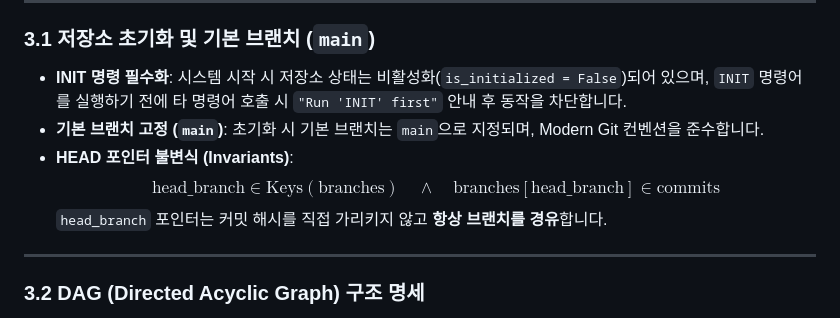
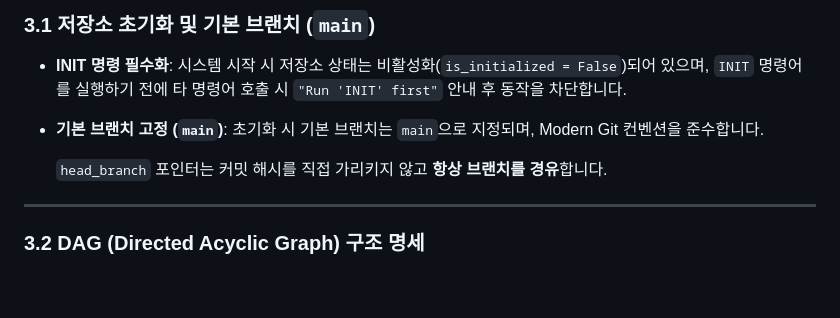
Before and after one commit to YiJuseong/Codyssey, a Markdown page: README.md, the part around the change. GitHub-like rendering; blank space fills up the shorter version.

Commit message:
docs: 리드미 내용 수정

```diff
--- a/README.md
+++ b/README.md
@@ -74,8 +74,7 @@ Switched to branch 'feature-a'.
 
 * **INIT 명령 필수화**: 시스템 시작 시 저장소 상태는 비활성화(`is_initialized = False`)되어 있으며, `INIT` 명령어를 실행하기 전에 타 명령어 호출 시 `"Run 'INIT' first"` 안내 후 동작을 차단합니다.
 * **기본 브랜치 고정 (`main`)**: 초기화 시 기본 브랜치는 `main`으로 지정되며, Modern Git 컨벤션을 준수합니다.
-* **HEAD 포인터 불변식 (Invariants)**:
-  $$\text{head\_branch} \in \text{Keys}(\text{branches}) \quad \land \quad \text{branches}[\text{head\_branch}] \in \text{commits}$$
+
   `head_branch` 포인터는 커밋 해시를 직접 가리키지 않고 **항상 브랜치를 경유**합니다.
 
 ---
```
